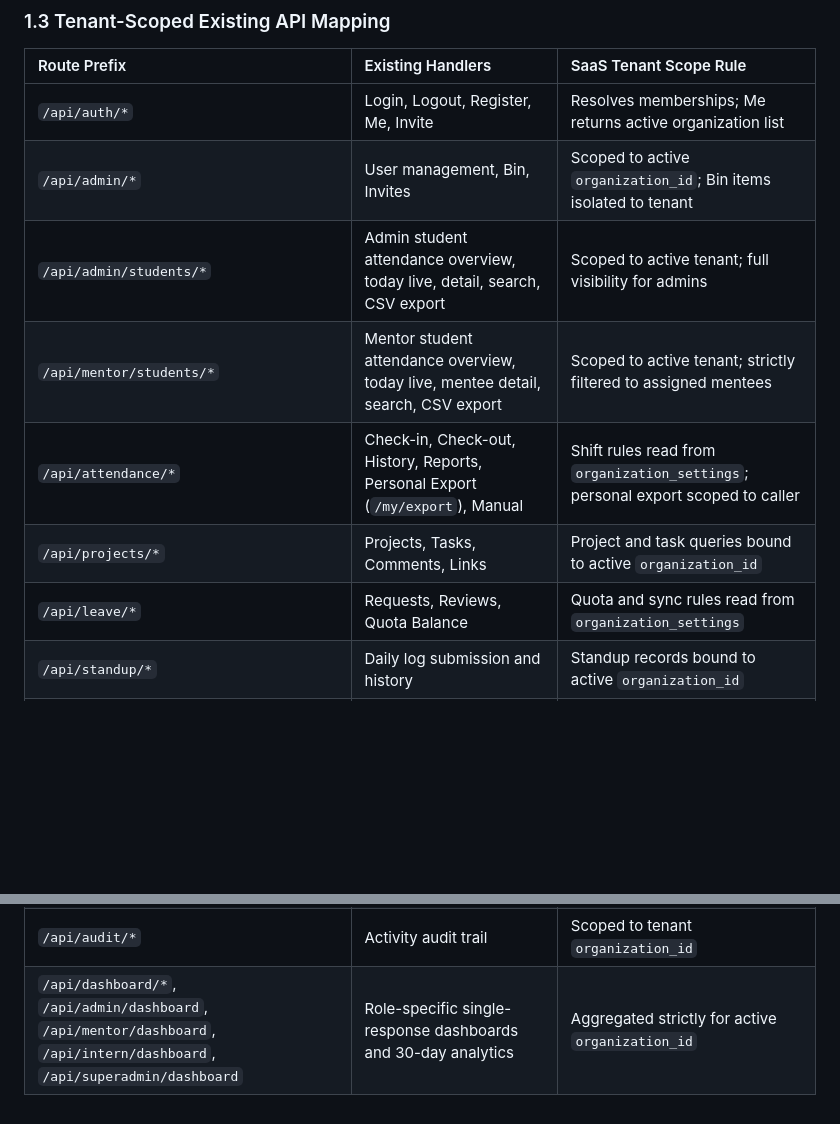
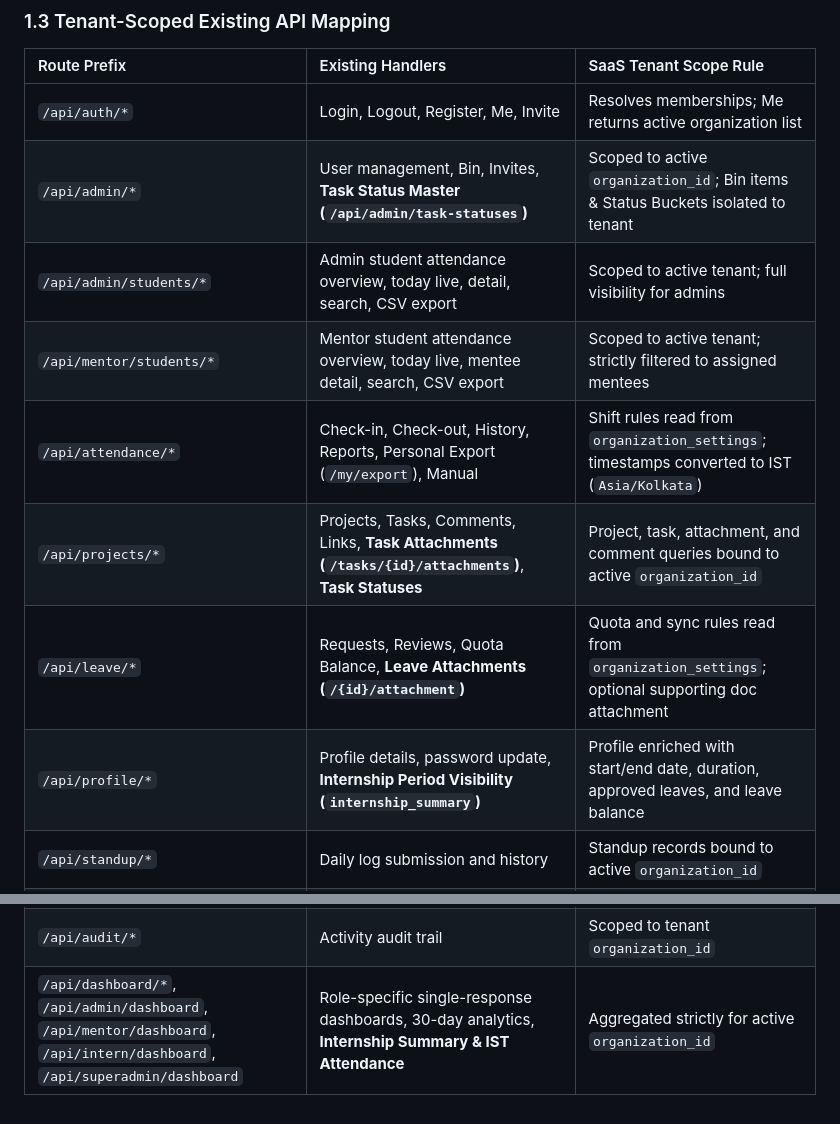
Before and after one commit to mayurfspl07/InternHub-SAS, a Markdown page: INTERNHUB_SAAS_API_MAPPING.md, 2 parts joined by grey strips. GitHub-like rendering; blank space fills up the shorter version.

```diff
--- a/INTERNHUB_SAAS_API_MAPPING.md
+++ b/INTERNHUB_SAAS_API_MAPPING.md
@@ -26,16 +26,17 @@ All existing 62 endpoints remain backward-compatible at their routes (`/api/*`)
 | Route Prefix | Existing Handlers | SaaS Tenant Scope Rule |
 | :--- | :--- | :--- |
 | `/api/auth/*` | Login, Logout, Register, Me, Invite | Resolves memberships; Me returns active organization list |
-| `/api/admin/*` | User management, Bin, Invites | Scoped to active `organization_id`; Bin items isolated to tenant |
+| `/api/admin/*` | User management, Bin, Invites, **Task Status Master (`/api/admin/task-statuses`)** | Scoped to active `organization_id`; Bin items & Status Buckets isolated to tenant |
 | `/api/admin/students/*` | Admin student attendance overview, today live, detail, search, CSV export | Scoped to active tenant; full visibility for admins |
 | `/api/mentor/students/*` | Mentor student attendance overview, today live, mentee detail, search, CSV export | Scoped to active tenant; strictly filtered to assigned mentees |
-| `/api/attendance/*` | Check-in, Check-out, History, Reports, Personal Export (`/my/export`), Manual | Shift rules read from `organization_settings`; personal export scoped to caller |
-| `/api/projects/*` | Projects, Tasks, Comments, Links | Project and task queries bound to active `organization_id` |
-| `/api/leave/*` | Requests, Reviews, Quota Balance | Quota and sync rules read from `organization_settings` |
+| `/api/attendance/*` | Check-in, Check-out, History, Reports, Personal Export (`/my/export`), Manual | Shift rules read from `organization_settings`; timestamps converted to IST (`Asia/Kolkata`) |
+| `/api/projects/*` | Projects, Tasks, Comments, Links, **Task Attachments (`/tasks/{id}/attachments`)**, **Task Statuses** | Project, task, attachment, and comment queries bound to active `organization_id` |
+| `/api/leave/*` | Requests, Reviews, Quota Balance, **Leave Attachments (`/{id}/attachment`)** | Quota and sync rules read from `organization_settings`; optional supporting doc attachment |
+| `/api/profile/*` | Profile details, password update, **Internship Period Visibility (`internship_summary`)** | Profile enriched with start/end date, duration, approved leaves, and leave balance |
 | `/api/standup/*` | Daily log submission and history | Standup records bound to active `organization_id` |
 | `/api/cohorts/*` | Cohorts and member associations | Cohorts filtered by `organization_id` |
 | `/api/reviews/*` | Performance reviews | Filtered and saved under active `organization_id` |
 | `/api/announcements/*`| Broadcast announcements | Scoped to organization and optional project |
 | `/api/notifications/*`| User push notifications | Scoped to `organization_id` and recipient |
 | `/api/audit/*` | Activity audit trail | Scoped to tenant `organization_id` |
-| `/api/dashboard/*`, `/api/admin/dashboard`, `/api/mentor/dashboard`, `/api/intern/dashboard`, `/api/superadmin/dashboard` | Role-specific single-response dashboards and 30-day analytics | Aggregated strictly for active `organization_id` |
+| `/api/dashboard/*`, `/api/admin/dashboard`, `/api/mentor/dashboard`, `/api/intern/dashboard`, `/api/superadmin/dashboard` | Role-specific single-response dashboards, 30-day analytics, **Internship Summary & IST Attendance** | Aggregated strictly for active `organization_id` |
```
Also changed, not shown: docs/API_DOCUMENTATION.md (added, +278 -0 lines).
